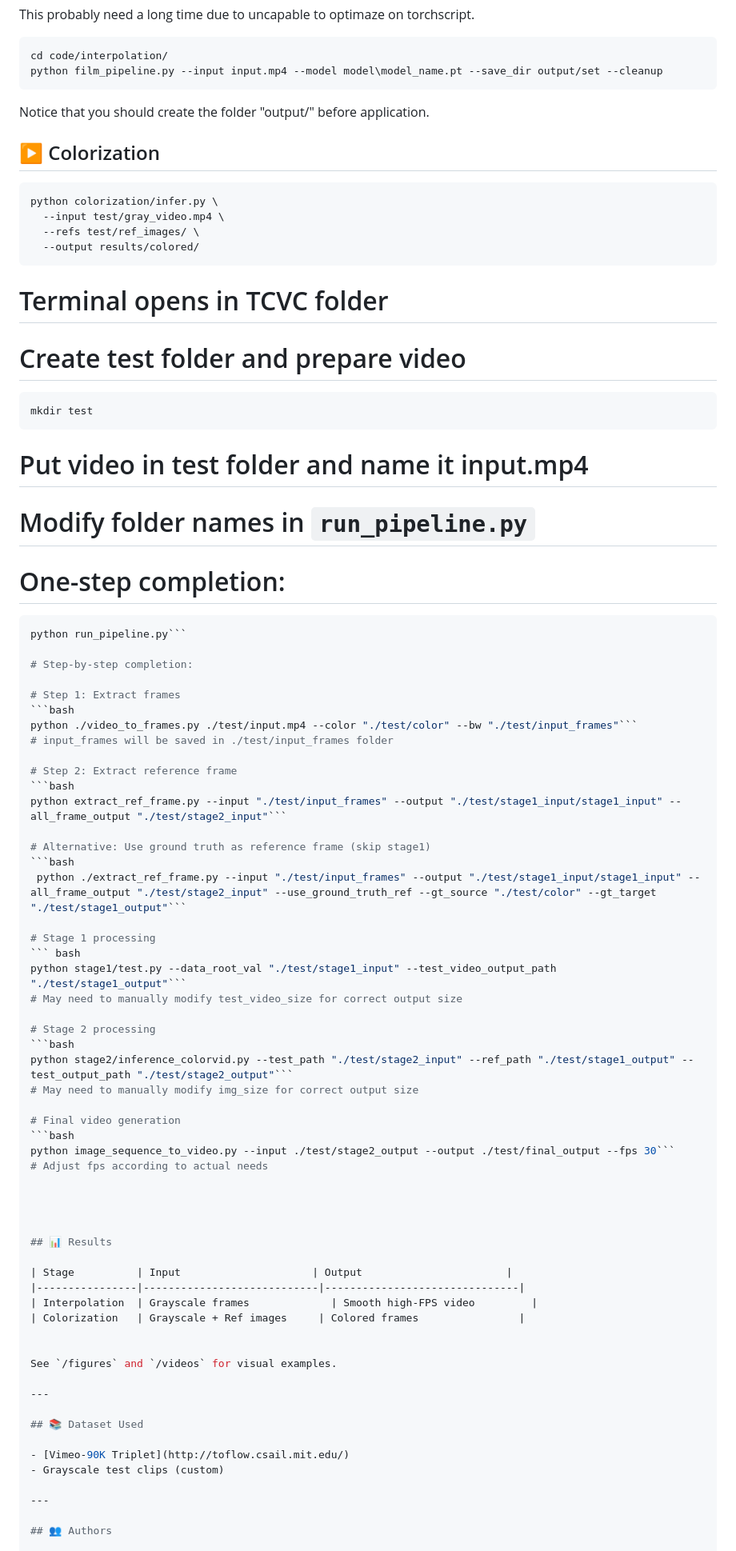
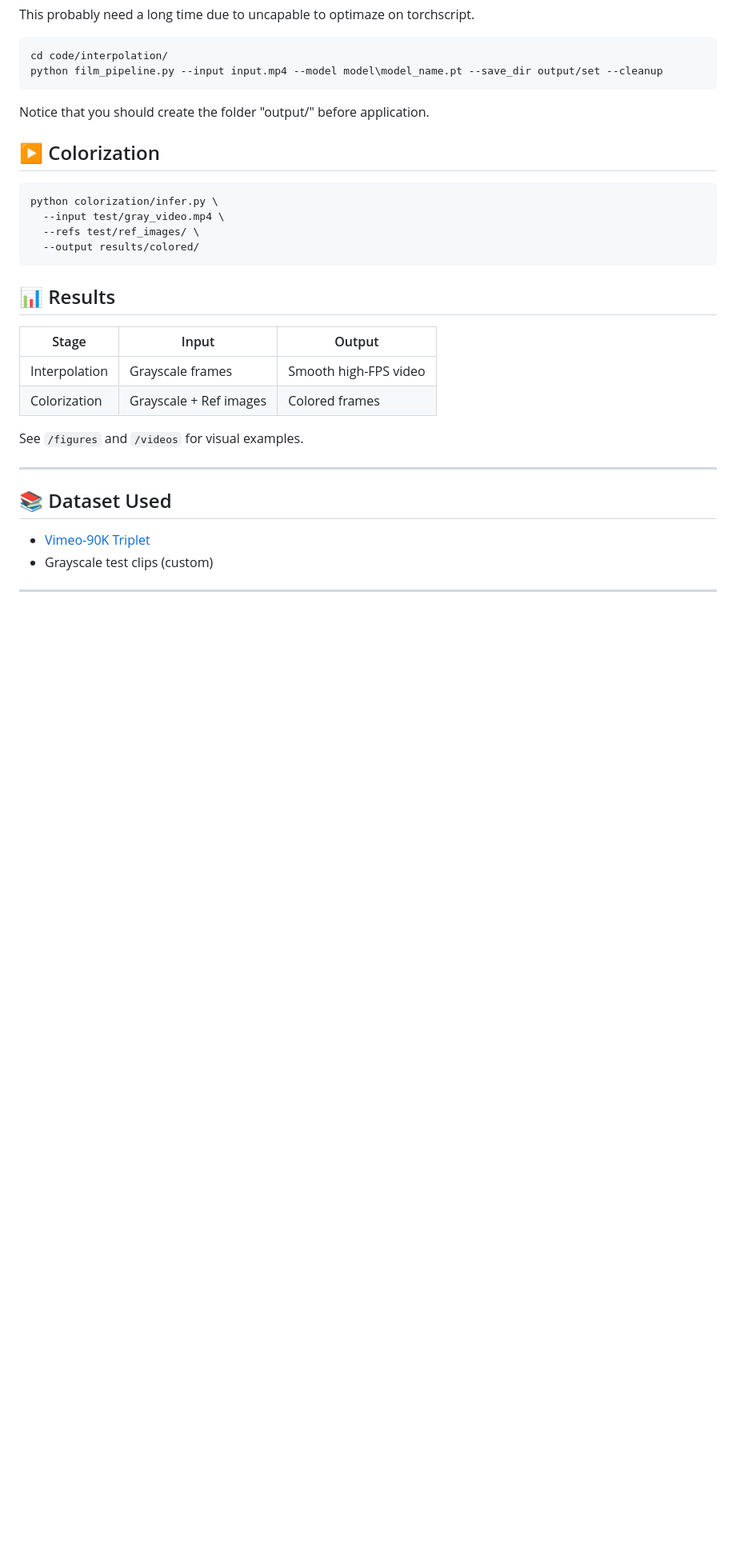
Before and after one commit to hu-jy23/CV-Project, a Markdown page: readme.md, the part around the change. Shown: that part at 80% size. GitHub-like rendering; blank space fills up the shorter version.

Commit message:
restore readme.md

````diff
--- a/readme.md
+++ b/readme.md
@@ -77,52 +77,6 @@ python colorization/infer.py \
   --output results/colored/
 ```
 
-# Terminal opens in TCVC folder
-
-# Create test folder and prepare video
-``` bash
-mkdir test
-```
-# Put video in test folder and name it input.mp4
-# Modify folder names in ```run_pipeline.py```
-
-# One-step completion:
-```bash
-python run_pipeline.py```
-
-# Step-by-step completion:
-
-# Step 1: Extract frames
-```bash
-python ./video_to_frames.py ./test/input.mp4 --color "./test/color" --bw "./test/input_frames"```
-# input_frames will be saved in ./test/input_frames folder
-
-# Step 2: Extract reference frame
-```bash
-python extract_ref_frame.py --input "./test/input_frames" --output "./test/stage1_input/stage1_input" --all_frame_output "./test/stage2_input"```
-
-# Alternative: Use ground truth as reference frame (skip stage1)
-```bash
- python ./extract_ref_frame.py --input "./test/input_frames" --output "./test/stage1_input/stage1_input" --all_frame_output "./test/stage2_input" --use_ground_truth_ref --gt_source "./test/color" --gt_target "./test/stage1_output"```
-
-# Stage 1 processing
-``` bash
-python stage1/test.py --data_root_val "./test/stage1_input" --test_video_output_path "./test/stage1_output"```
-# May need to manually modify test_video_size for correct output size
-
-# Stage 2 processing
-```bash
-python stage2/inference_colorvid.py --test_path "./test/stage2_input" --ref_path "./test/stage1_output" --test_output_path "./test/stage2_output"```
-# May need to manually modify img_size for correct output size
-
-# Final video generation
-```bash
-python image_sequence_to_video.py --input ./test/stage2_output --output ./test/final_output --fps 30```
-# Adjust fps according to actual needs
-
-
-
-
 ## 📊 Results
 
 | Stage          | Input                     | Output                       |
````
